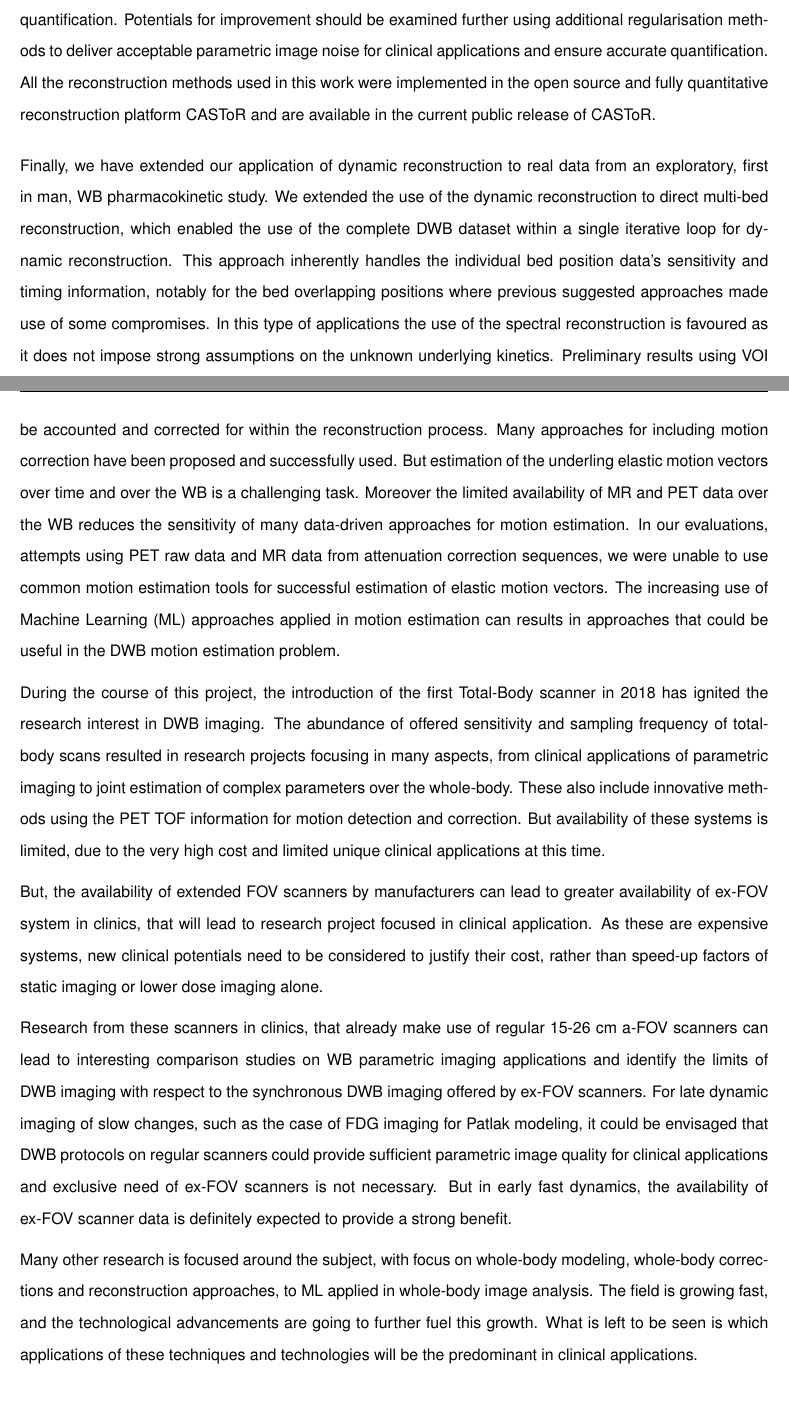
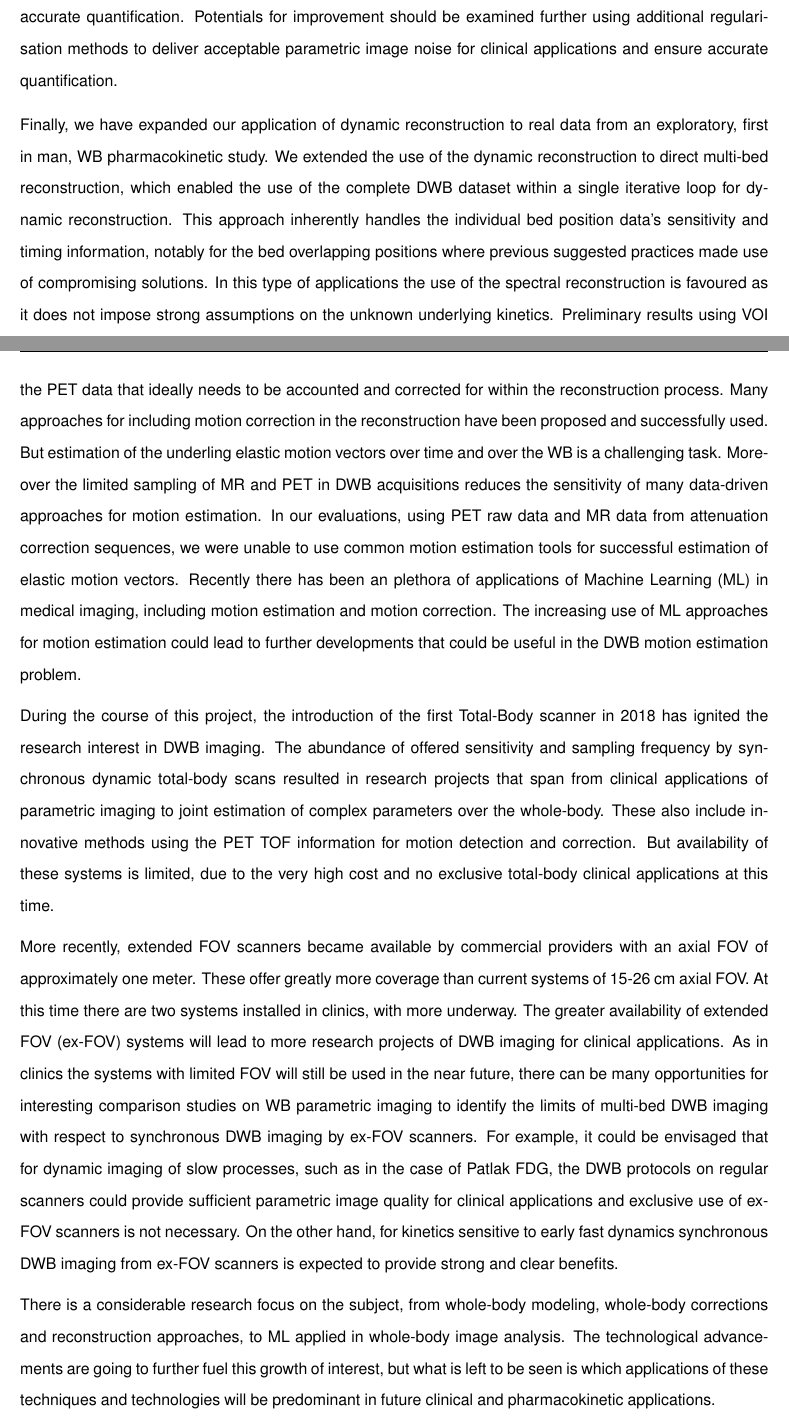
Before and after one commit to zax0s/Thesis, a LaTeX thesis (thesis.tex, which reads 4_Discussion/Discussion.tex): two parts of pages 144 and 145 of 184, joined at a grey line, cut so that both start at the same text, the shorter picture padded with empty space. Compiled offline with pdfLaTeX.

Commit message:
Written Conclusion

```diff
--- a/4_Discussion/Discussion.tex
+++ b/4_Discussion/Discussion.tex
@@ -17,5 +17,5 @@ Secondly, we made use of dynamic reconstruction for DWB parametric imaging, spec
 We proposed the use of an indirect method for DWB parametric imaging based on the spectral analysis model and dynamic reconstruction which allows for generic compartmental modelling to be used during reconstruction for temporal regularisation. While the Patlak model is limited to data after stead state conditions have been reached, this novel spectral reconstruction approach enables use of all dynamic data in the reconstruction and offers greater modeling flexibility. Post-reconstruction Patlak parametric imaging using the regularised data of the spectral reconstruction outperformed direct Patlak dynamic reconstruction. But even this method did result in high parametric image noise when reconstruction was iterated sufficiently to ensure accurate quantification. Potentials for improvement should be examined further using additional regularisation methods to deliver acceptable parametric image noise for clinical applications and ensure accurate quantification.
-All the reconstruction methods used in this work were implemented in the open source and fully quantitative reconstruction platform CASToR and are available in the current public release of CASToR.
+%All the reconstruction methods used in this work were implemented in the open source and fully quantitative reconstruction platform CASToR and are available in the current public release of CASToR.
 
-Finally, we have extended our application of dynamic reconstruction to real data from an exploratory, first in man, WB pharmacokinetic study. We extended the use of the dynamic reconstruction to direct multi-bed reconstruction, which enabled the use of the complete DWB dataset within a single iterative loop for dynamic reconstruction. This approach inherently handles the individual bed position data's sensitivity and timing information, notably for the bed overlapping positions where previous suggested approaches made use of some compromises. In this type of applications the use of the spectral reconstruction is favoured as it does not impose strong assumptions on the unknown underlying kinetics. Preliminary results using VOI based analysis showed good agreement with results from 3D regular reconstruction. This applications also enabled the generation of surrogate parametric K1 maps, for relative comparison between scans.
+Finally, we have expanded our application of dynamic reconstruction to real data from an exploratory, first in man, WB pharmacokinetic study. We extended the use of the dynamic reconstruction to direct multi-bed reconstruction, which enabled the use of the complete DWB dataset within a single iterative loop for dynamic reconstruction. This approach inherently handles the individual bed position data's sensitivity and timing information, notably for the bed overlapping positions where previous suggested practices made use of compromising solutions. In this type of applications the use of the spectral reconstruction is favoured as it does not impose strong assumptions on the unknown underlying kinetics. Preliminary results using VOI based analysis showed good agreement with results from 3D regular reconstruction. This applications also enabled the generation of surrogate parametric K1 maps, for relative comparison between scans.
 Further post-reconstruction parametric imaging needs to be conducted to further explore the benefits of this reconstruction approach towards accurate parametric imaging, but these were not conducted at this preliminary stage of this study.
@@ -26,13 +25,13 @@ A major limitation in the application of dynamic reconstruction on WB data is mo
-In the setting of DWB imaging, complex motion exists in the PET data that ideally needs to be accounted and corrected for within the reconstruction process. Many approaches for including motion correction have been proposed and successfully used. But estimation of the underling elastic motion vectors over time and over the WB is a challenging task. Moreover the limited availability of MR and PET data over the WB reduces the sensitivity of many data-driven approaches for motion estimation. In our evaluations, attempts using PET raw data and MR data from attenuation correction sequences, we were unable to use common motion estimation tools for successful estimation of elastic motion vectors.
-The increasing use of Machine Learning (ML) approaches applied in motion estimation can results in approaches that could be useful in the DWB motion estimation problem.
+A major limitation in the application of dynamic reconstruction on WB data is motion and motion induced artefacts that affect image quality and quantification.
+In the setting of DWB imaging, complex motion exists in the PET data that ideally needs to be accounted and corrected for within the reconstruction process.
+Many approaches for including motion correction in the reconstruction have been proposed and successfully used. But estimation of the underling elastic motion vectors over time and over the WB is a challenging task. Moreover the limited sampling of MR and PET in DWB acquisitions reduces the sensitivity of many data-driven approaches for motion estimation. In our evaluations, using PET raw data and MR data from attenuation correction sequences, we were unable to use common motion estimation tools for successful estimation of elastic motion vectors.
+Recently there has been an plethora of applications of Machine Learning (ML) in medical imaging, including motion estimation and motion correction.
+The increasing use of ML approaches for motion estimation could lead to further developments that could be useful in the DWB motion estimation problem.
 
+During the course of this project, the introduction of the first Total-Body scanner in 2018 has ignited the research interest in DWB imaging. The abundance of offered sensitivity and sampling frequency by synchronous dynamic total-body scans resulted in research projects that span from clinical applications of parametric imaging to joint estimation of complex parameters over the whole-body. These also include innovative methods using the PET TOF information for motion detection and correction.
+But availability of these systems is limited, due to the very high cost and no exclusive total-body clinical applications at this time.
 
-During the course of this project, the introduction of the first Total-Body scanner in 2018 has ignited the research interest in DWB imaging. The abundance of offered sensitivity and sampling frequency of total-body scans resulted in research projects focusing in many aspects, from clinical applications of parametric imaging to joint estimation of complex parameters over the whole-body. These also include innovative methods using the PET TOF information for motion detection and correction.
-But availability of these systems is limited, due to the very high cost and limited unique clinical applications at this time.
+More recently, extended FOV scanners became available by commercial providers with an axial FOV of approximately one meter. These offer greatly more coverage than current systems of 15-26 cm axial FOV. At this time there are two systems installed in clinics, with more underway. The greater availability of extended FOV (ex-FOV) systems will lead to more research projects of DWB imaging for clinical applications. As in clinics the systems with limited FOV will still be used in the near future, there can be many opportunities for interesting comparison studies on WB parametric imaging to identify the limits of multi-bed DWB imaging with respect to synchronous DWB imaging by ex-FOV scanners.
+For example, it could be envisaged that for dynamic imaging of slow processes, such as in the case of Patlak FDG, the DWB protocols on regular scanners could provide sufficient parametric image quality for clinical applications and exclusive use of ex-FOV scanners is not necessary. On the other hand, for kinetics sensitive to early fast dynamics synchronous DWB imaging from ex-FOV scanners is expected to provide strong and clear benefits.
 
-But, the availability of extended FOV scanners by manufacturers can lead to greater availability of ex-FOV system in clinics, that will lead to research project focused in clinical application. As these are expensive systems, new clinical potentials need to be considered to justify their cost, rather than speed-up factors of static imaging or lower dose imaging alone.
-
-Research from these scanners in clinics, that already make use of regular 15-26 cm a-FOV scanners can lead to interesting comparison studies on WB parametric imaging applications and identify the limits of DWB imaging with respect to the synchronous DWB imaging offered by ex-FOV scanners.
-For late dynamic imaging of slow changes, such as the case of FDG imaging for Patlak modeling, it could be envisaged that DWB protocols on regular scanners could provide sufficient parametric image quality for clinical applications and exclusive need of ex-FOV scanners is not necessary. But in early fast dynamics, the availability of ex-FOV scanner data is definitely expected to provide a strong benefit.
-
-Many other research is focused around the subject, with focus on whole-body modeling, whole-body corrections and reconstruction approaches, to ML applied in whole-body image analysis. The field is growing fast, and the technological advancements are going to further fuel this growth. What is left to be seen is which applications of these techniques and technologies will be the predominant in clinical applications.
+There is a considerable research focus on the subject, from whole-body modeling, whole-body corrections and reconstruction approaches, to ML applied in whole-body image analysis. The technological advancements are going to further fuel this growth of interest, but what is left to be seen is which applications of these techniques and technologies will be predominant in future clinical and pharmacokinetic applications.
```
Also changed, not shown: 4_Discussion/Discussion.tex (17 more changed lines).
